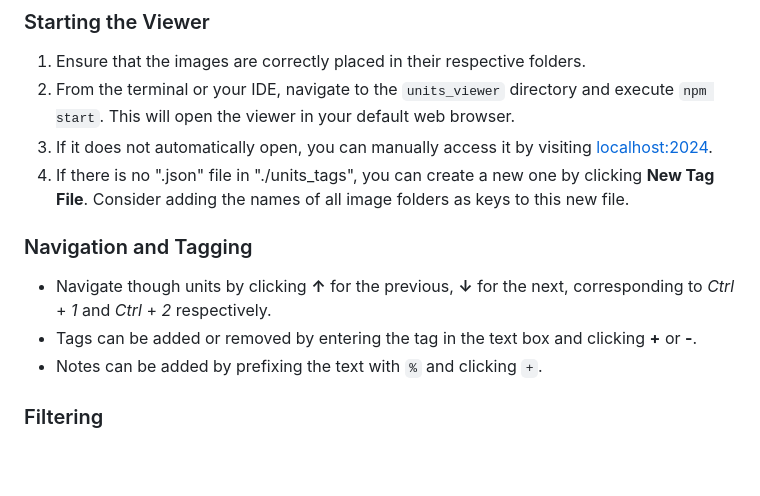
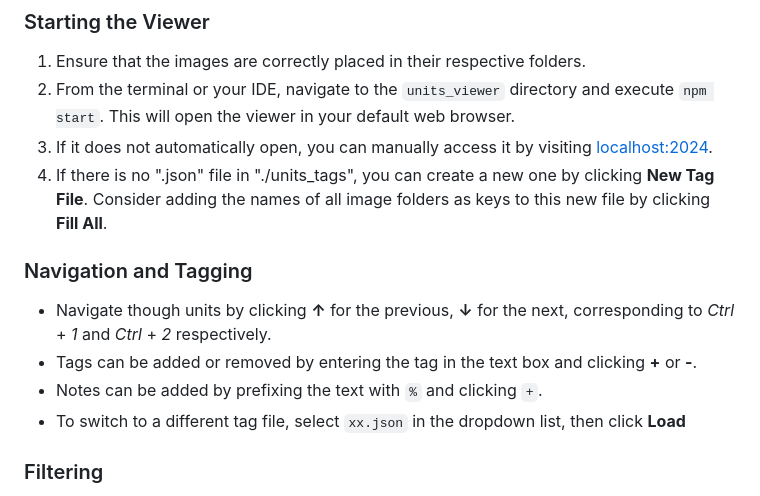
Before and after one commit to vince-jq-sun/units_viewer, a Markdown page: README.md, the part around the change. GitHub-like rendering; blank space fills up the shorter version.

```diff
--- a/README.md
+++ b/README.md
@@ -32,13 +32,14 @@ This project is built with Node.js. Before starting, ensure that Node.js is inst
 1. Ensure that the images are correctly placed in their respective folders.
 2. From the terminal or your IDE, navigate to the `units_viewer` directory and execute `npm start`. This will open the viewer in your default web browser.
 3. If it does not automatically open, you can manually access it by visiting [localhost:2024](http://localhost:2024).
-4. If there is no ".json" file in "./units_tags", you can create a new one by clicking __New Tag File__. Consider adding the names of all image folders as keys to this new file.
+4. If there is no ".json" file in "./units_tags", you can create a new one by clicking __New Tag File__. Consider adding the names of all image folders as keys to this new file by clicking __Fill All__.
 
 ### Navigation and Tagging
 
 - Navigate though units by clicking __↑__ for the previous, __↓__ for the next, corresponding to _Ctrl_ + _1_ and _Ctrl_ + _2_ respectively.
 - Tags can be added or removed by entering the tag in the text box and clicking __+__ or __-__.
 - Notes can be added by prefixing the text with `%` and clicking `+`.
+- To switch to a different tag file, select `xx.json` in the dropdown list, then click __Load__
 
 ### Filtering
 
```
